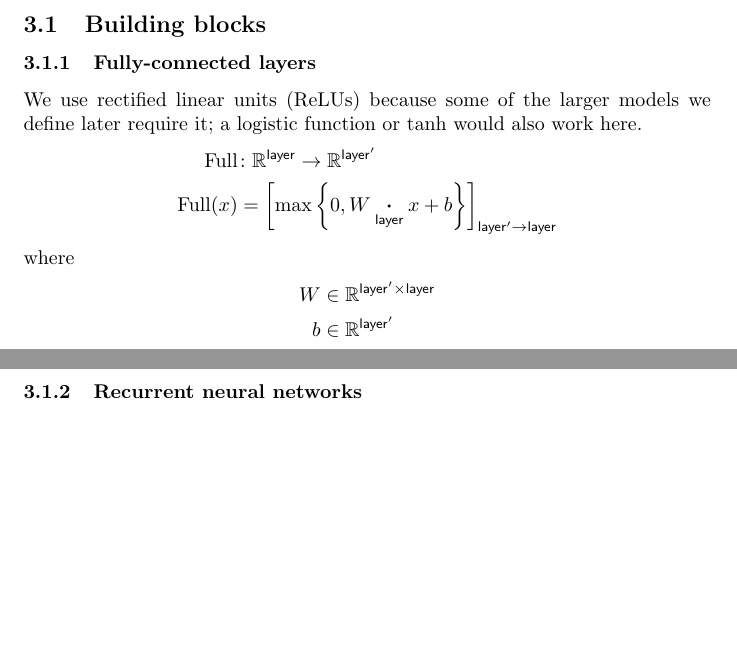
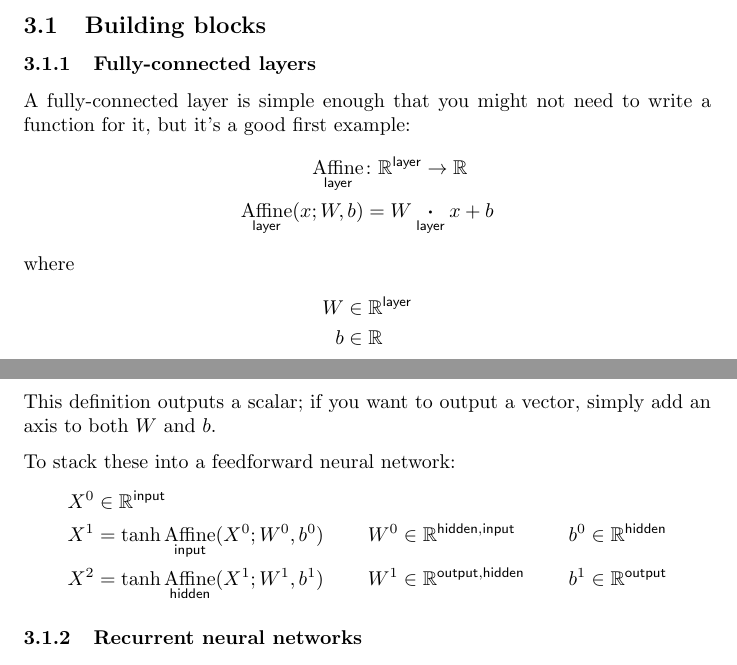
Before and after one commit to namedtensor/notation, a LaTeX document (main.tex): two parts of pages 8 and 9 of 23, joined at a grey line, cut so that both start at the same text, the shorter picture padded with empty space. Compiled offline with pdfLaTeX.

Commit message:
be more consistent about supplying parameters

```diff
--- a/main.tex
+++ b/main.tex
@@ -280,15 +280,23 @@ In this section we give a series of examples illustrating how to use named tenso
 
 \subsubsection{Fully-connected layers}
 
-We use rectified linear units (ReLUs) because some of the larger models we define later require it; a logistic function or tanh would also work here.
+A fully-connected layer is simple enough that you might not need to write a function for it, but it's a good first example:
 \begin{align*}
-  \text{Full} &\colon \reals^{\name{layer}} \rightarrow \reals^{\name{layer'}} \\
-  \text{Full}(x) &= \nmov{layer'}{layer}{\max \left\{ 0, W \ndot{layer} x + b \right\}}
+  \nfun{layer}{Affine} &\colon \reals^{\name{layer}} \rightarrow \reals \\
+  \nfun{layer}{Affine}(x; W, b) &= W \ndot{layer} x + b
 \end{align*}
 where
 \begin{align*}
-  W &\in \reals^{\name{layer'} \times \name{layer}} \\
-  b &\in \reals^{\name{layer'}} \\
+  W &\in \reals^{\name{layer}} \\
+  b &\in \reals
+\end{align*}
+This definition outputs a scalar; if you want to output a vector, simply add an axis to both $W$ and $b$.
+
+To stack these into a feedforward neural network:
+\begin{align*}
+  X^0 &\in \mathbb{R}^{\name{input}} \\
+  X^1 &= \tanh \nfun{input}{Affine}(X^0; W^0, b^0) & W^0 &\in \mathbb{R}^{\name{hidden},\name{input}} & b^0 &\in \mathbb{R}^{\name{hidden}} \\
+  X^2 &= \tanh \nfun{hidden}{Affine}(X^1; W^1, b^1) & W^1 &\in \mathbb{R}^{\name{output},\name{hidden}} & b^1 &\in \mathbb{R}^{\name{output}}
 \end{align*}
 
 \subsubsection{Recurrent neural networks}
```
Also changed, not shown: main.pdf, main.tex (8 more changed lines).
